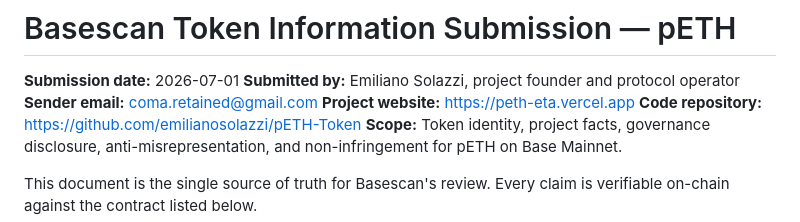
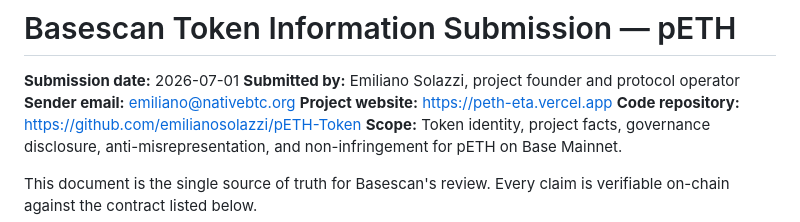
Before and after one commit to emilianosolazzi/pETH-Token, a Markdown page: BASESCAN_TOKEN_SUBMISSION.md, the part around the change. Rendered like a GitHub page.

Commit message:
Update sender email in token submission document

```diff
--- a/BASESCAN_TOKEN_SUBMISSION.md
+++ b/BASESCAN_TOKEN_SUBMISSION.md
@@ -2,7 +2,7 @@
 
 **Submission date:** 2026-07-01
 **Submitted by:** Emiliano Solazzi, project founder and protocol operator
-**Sender email:** coma.retained@gmail.com
+**Sender email:** emiliano@nativebtc.org
 **Project website:** https://peth-eta.vercel.app
 **Code repository:** https://github.com/emilianosolazzi/pETH-Token
 **Scope:** Token identity, project facts, governance disclosure, anti-misrepresentation, and non-infringement for pETH on Base Mainnet.
```
